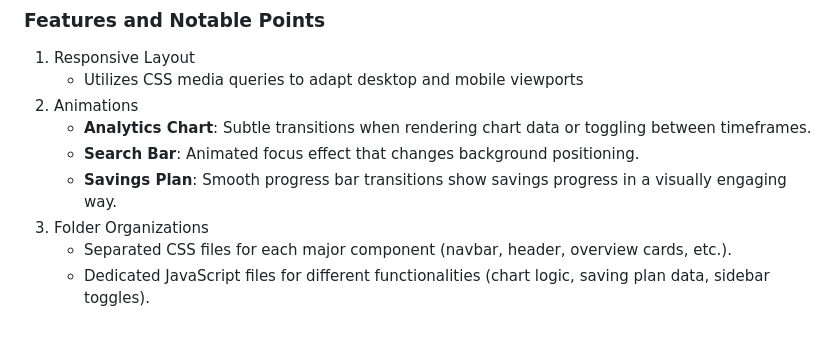
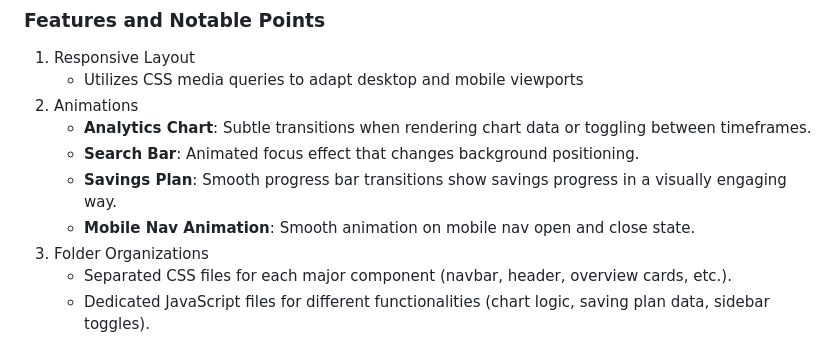
Before and after one commit to Kushal-Shrestha/-intuji-frontend-associate-challenge, a Markdown page: README.md, the part around the change. Drawn GitHub-style.

```diff
--- a/README.md
+++ b/README.md
@@ -72,6 +72,7 @@ Mobile Screens (With Nav):
    - **Analytics Chart**: Subtle transitions when rendering chart data or toggling between timeframes.
    - **Search Bar**: Animated focus effect that changes background positioning.
    - **Savings Plan**: Smooth progress bar transitions show savings progress in a visually engaging way.
+   - **Mobile Nav Animation**: Smooth animation on mobile nav open and close state.
 3. Folder Organizations
    - Separated CSS files for each major component (navbar, header, overview cards, etc.).
    - Dedicated JavaScript files for different functionalities (chart logic, saving plan data, sidebar toggles).
```
